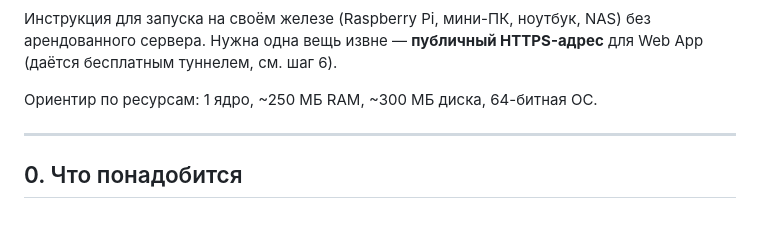
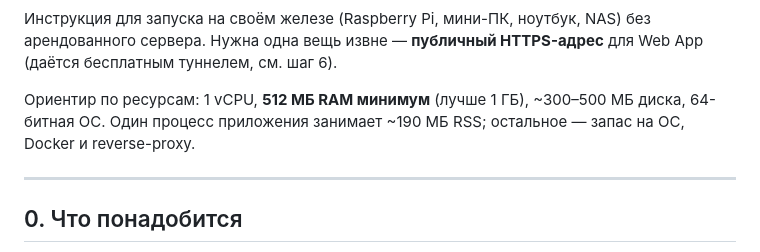
Before and after one commit to difp/sqassit, a Markdown page: docs/DEPLOY.md, the part around the change. GitHub-like rendering; blank space fills up the shorter version.

Commit message:
docs: update RAM guidance for deployment

```diff
--- a/docs/DEPLOY.md
+++ b/docs/DEPLOY.md
@@ -53,7 +53,9 @@ BOT_MODE=webhook
 без арендованного сервера. Нужна одна вещь извне — **публичный HTTPS-адрес**
 для Web App (даётся бесплатным туннелем, см. шаг 6).
 
-Ориентир по ресурсам: 1 ядро, ~250 МБ RAM, ~300 МБ диска, 64-битная ОС.
+Ориентир по ресурсам: 1 vCPU, **512 МБ RAM минимум** (лучше 1 ГБ),
+~300–500 МБ диска, 64-битная ОС. Один процесс приложения занимает ~190 МБ RSS;
+остальное — запас на ОС, Docker и reverse-proxy.
 
 ---
 
```
